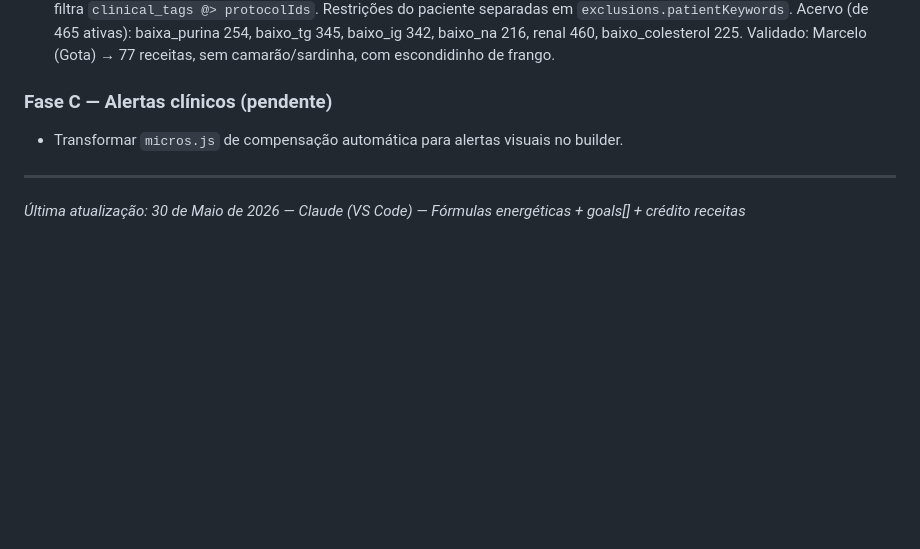
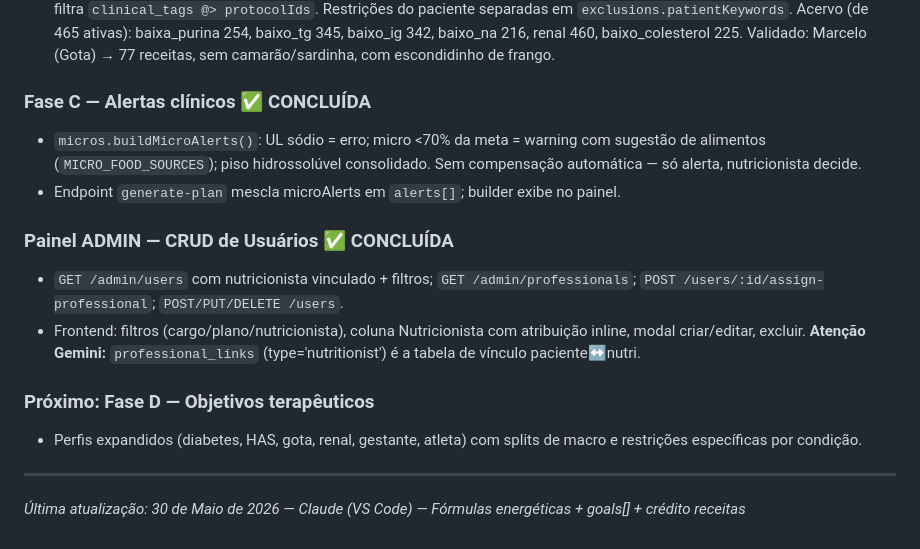
Before and after one commit to JonthanCarpini/dieta, a Markdown page: CONTEXT.md, the part around the change. GitHub-like rendering; blank space fills up the shorter version.

Commit message:
docs: Fase C concluida (alertas de micro) + CRUD usuarios — CONTEXT + V2
Co-Authored-By: Claude Opus 4.8 <noreply@anthropic.com>

```diff
--- a/CONTEXT.md
+++ b/CONTEXT.md
@@ -91,8 +91,16 @@ Este arquivo é a fonte única da verdade para sincronização entre múltiplos
 - **goals[] (concluído):** `recipes.goals` (lose/maintain/gain) derivado de macros via `computeGoals()`. Substitui o binário `healthy`. Gerador filtra por objetivo do paciente. Acervo: **465 receitas** (lose 99, maintain 298, gain 144). +12 categorias scrapadas (alta-proteina, baixa-caloria, low-carb, etc.).
 - **clinical_tags (concluído):** `recipes.clinical_tags` lista os protocolos que a receita RESPEITA, via `protocols.clinicalTagsFor()` com match por **palavra inteira** (`wordHit` — corrige falso positivo "nata"≠"natural"). Gerador filtra `clinical_tags @> protocolIds`. Restrições do paciente separadas em `exclusions.patientKeywords`. Acervo (de 465 ativas): baixa_purina 254, baixo_tg 345, baixo_ig 342, baixo_na 216, renal 460, baixo_colesterol 225. Validado: Marcelo (Gota) → 77 receitas, sem camarão/sardinha, com escondidinho de frango.
 
-### Fase C — Alertas clínicos (pendente)
-- Transformar `micros.js` de compensação automática para alertas visuais no builder.
+### Fase C — Alertas clínicos ✅ CONCLUÍDA
+- `micros.buildMicroAlerts()`: UL sódio = erro; micro <70% da meta = warning com sugestão de alimentos (`MICRO_FOOD_SOURCES`); piso hidrossolúvel consolidado. Sem compensação automática — só alerta, nutricionista decide.
+- Endpoint `generate-plan` mescla microAlerts em `alerts[]`; builder exibe no painel.
+
+### Painel ADMIN — CRUD de Usuários ✅ CONCLUÍDA
+- `GET /admin/users` com nutricionista vinculado + filtros; `GET /admin/professionals`; `POST /users/:id/assign-professional`; `POST/PUT/DELETE /users`.
+- Frontend: filtros (cargo/plano/nutricionista), coluna Nutricionista com atribuição inline, modal criar/editar, excluir. **Atenção Gemini:** `professional_links` (type='nutritionist') é a tabela de vínculo paciente↔nutri.
+
+### Próximo: Fase D — Objetivos terapêuticos
+- Perfis expandidos (diabetes, HAS, gota, renal, gestante, atleta) com splits de macro e restrições específicas por condição.
 
 ---
 
```
Also changed, not shown: GERADOR_V2.md (+4 -3 lines).
